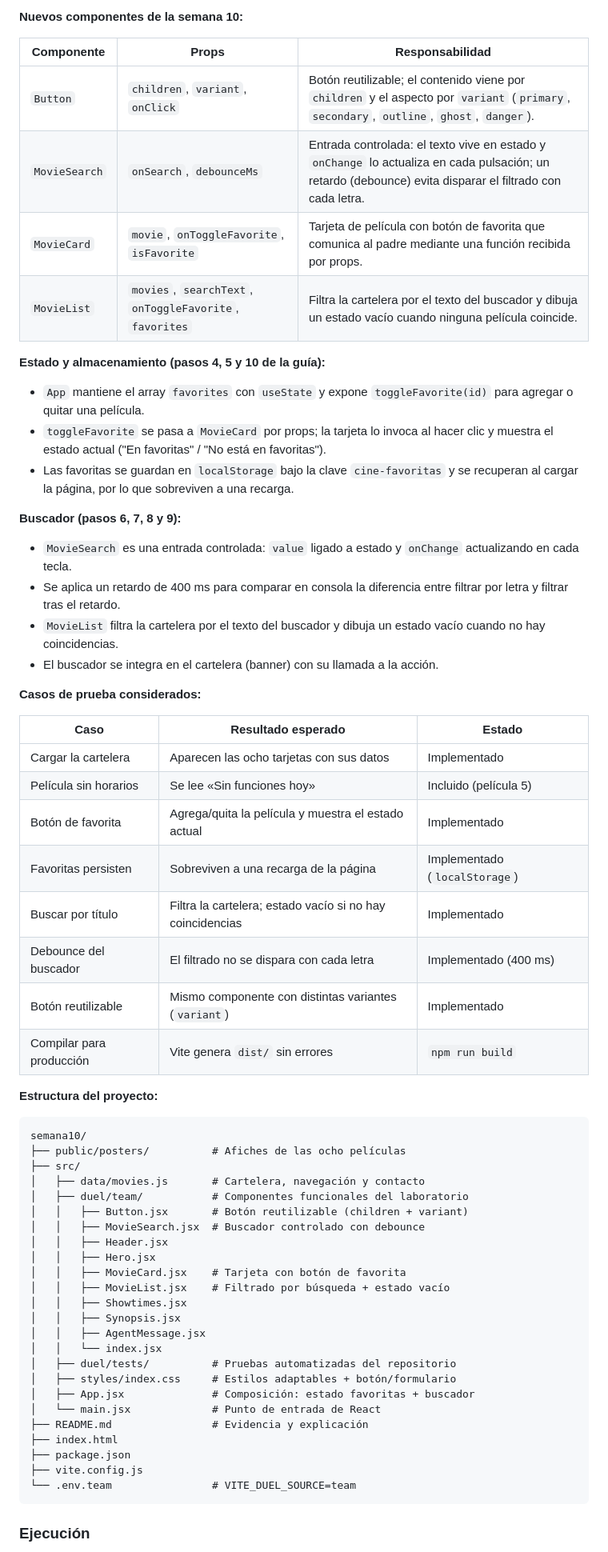
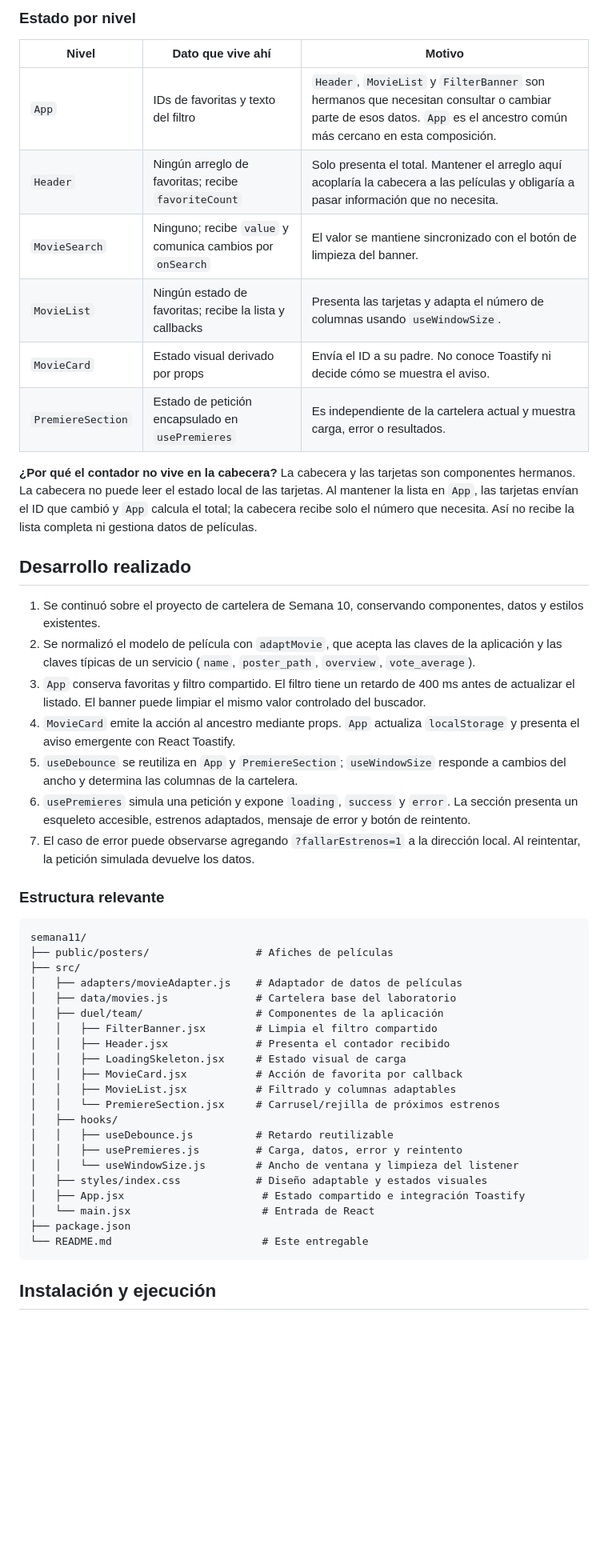
Before and after one commit to ymerino-dev/DAE-4C24A_2026, a Markdown page: semana11/README.md, the part around one of its changes. Shown at 80% size. GitHub-like rendering; blank space fills up the shorter version.

Commit message:
docs(semana11): documentar arquitectura y desarrollo individual

````diff
--- a/semana11/README.md
+++ b/semana11/README.md
@@ -23,66 +65,53 @@
 ```
 
-**Nuevos componentes de la semana 10:**
+### Estado por nivel
 
-| Componente | Props | Responsabilidad |
+| Nivel | Dato que vive ahí | Motivo |
 |---|---|---|
-| `Button` | `children`, `variant`, `onClick` | Botón reutilizable; el contenido viene por `children` y el aspecto por `variant` (`primary`, `secondary`, `outline`, `ghost`, `danger`). |
-| `MovieSearch` | `onSearch`, `debounceMs` | Entrada controlada: el texto vive en estado y `onChange` lo actualiza en cada pulsación; un retardo (debounce) evita disparar el filtrado con cada letra. |
-| `MovieCard` | `movie`, `onToggleFavorite`, `isFavorite` | Tarjeta de película con botón de favorita que comunica al padre mediante una función recibida por props. |
-| `MovieList` | `movies`, `searchText`, `onToggleFavorite`, `favorites` | Filtra la cartelera por el texto del buscador y dibuja un estado vacío cuando ninguna película coincide. |
+| `App` | IDs de favoritas y texto del filtro | `Header`, `MovieList` y `FilterBanner` son hermanos que necesitan consultar o cambiar parte de esos datos. `App` es el ancestro común más cercano en esta composición. |
+| `Header` | Ningún arreglo de favoritas; recibe `favoriteCount` | Solo presenta el total. Mantener el arreglo aquí acoplaría la cabecera a las películas y obligaría a pasar información que no necesita. |
+| `MovieSearch` | Ninguno; recibe `value` y comunica cambios por `onSearch` | El valor se mantiene sincronizado con el botón de limpieza del banner. |
+| `MovieList` | Ningún estado de favoritas; recibe la lista y callbacks | Presenta las tarjetas y adapta el número de columnas usando `useWindowSize`. |
+| `MovieCard` | Estado visual derivado por props | Envía el ID a su padre. No conoce Toastify ni decide cómo se muestra el aviso. |
+| `PremiereSection` | Estado de petición encapsulado en `usePremieres` | Es independiente de la cartelera actual y muestra carga, error o resultados. |
 
-**Estado y almacenamiento (pasos 4, 5 y 10 de la guía):**
-- `App` mantiene el array `favorites` con `useState` y expone `toggleFavorite(id)` para agregar o quitar una película.
-- `toggleFavorite` se pasa a `MovieCard` por props; la tarjeta lo invoca al hacer clic y muestra el estado actual ("En favoritas" / "No está en favoritas").
-- Las favoritas se guardan en `localStorage` bajo la clave `cine-favoritas` y se recuperan al cargar la página, por lo que sobreviven a una recarga.
+**¿Por qué el contador no vive en la cabecera?** La cabecera y las tarjetas son componentes hermanos. La cabecera no puede leer el estado local de las tarjetas. Al mantener la lista en `App`, las tarjetas envían el ID que cambió y `App` calcula el total; la cabecera recibe solo el número que necesita. Así no recibe la lista completa ni gestiona datos de películas.
 
-**Buscador (pasos 6, 7, 8 y 9):**
-- `MovieSearch` es una entrada controlada: `value` ligado a estado y `onChange` actualizando en cada tecla.
-- Se aplica un retardo de 400 ms para comparar en consola la diferencia entre filtrar por letra y filtrar tras el retardo.
-- `MovieList` filtra la cartelera por el texto del buscador y dibuja un estado vacío cuando no hay coincidencias.
-- El buscador se integra en el cartelera (banner) con su llamada a la acción.
+## Desarrollo realizado
 
-**Casos de prueba considerados:**
+1. Se continuó sobre el proyecto de cartelera de Semana 10, conservando componentes, datos y estilos existentes.
+2. Se normalizó el modelo de película con `adaptMovie`, que acepta las claves de la aplicación y las claves típicas de un servicio (`name`, `poster_path`, `overview`, `vote_average`).
+3. `App` conserva favoritas y filtro compartido. El filtro tiene un retardo de 400 ms antes de actualizar el listado. El banner puede limpiar el mismo valor controlado del buscador.
+4. `MovieCard` emite la acción al ancestro mediante props. `App` actualiza `localStorage` y presenta el aviso emergente con React Toastify.
+5. `useDebounce` se reutiliza en `App` y `PremiereSection`; `useWindowSize` responde a cambios del ancho y determina las columnas de la cartelera.
+6. `usePremieres` simula una petición y expone `loading`, `success` y `error`. La sección presenta un esqueleto accesible, estrenos adaptados, mensaje de error y botón de reintento.
+7. El caso de error puede observarse agregando `?fallarEstrenos=1` a la dirección local. Al reintentar, la petición simulada devuelve los datos.
 
-| Caso | Resultado esperado | Estado |
-|---|---|---|
-| Cargar la cartelera | Aparecen las ocho tarjetas con sus datos | Implementado |
-| Película sin horarios | Se lee «Sin funciones hoy» | Incluido (película 5) |
-| Botón de favorita | Agrega/quita la película y muestra el estado actual | Implementado |
-| Favoritas persisten | Sobreviven a una recarga de la página | Implementado (`localStorage`) |
-| Buscar por título | Filtra la cartelera; estado vacío si no hay coincidencias | Implementado |
-| Debounce del buscador | El filtrado no se dispara con cada letra | Implementado (400 ms) |
-| Botón reutilizable | Mismo componente con distintas variantes (`variant`) | Implementado |
-| Compilar para producción | Vite genera `dist/` sin errores | `npm run build` |
-
-**Estructura del proyecto:**
+### Estructura relevante
 
 ```text
-semana10/
-├── public/posters/          # Afiches de las ocho películas
+semana11/
+├── public/posters/                 # Afiches de películas
 ├── src/
-│   ├── data/movies.js       # Cartelera, navegación y contacto
-│   ├── duel/team/           # Componentes funcionales del laboratorio
-│   │   ├── Button.jsx       # Botón reutilizable (children + variant)
-│   │   ├── MovieSearch.jsx  # Buscador controlado con debounce
-│   │   ├── Header.jsx
-│   │   ├── Hero.jsx
-│   │   ├── MovieCard.jsx    # Tarjeta con botón de favorita
-│   │   ├── MovieList.jsx    # Filtrado por búsqueda + estado vacío
-│   │   ├── Showtimes.jsx
-│   │   ├── Synopsis.jsx
-│   │   ├── AgentMessage.jsx
-│   │   └── index.jsx
-│   ├── duel/tests/          # Pruebas automatizadas del repositorio
-│   ├── styles/index.css     # Estilos adaptables + botón/formulario
-│   ├── App.jsx              # Composición: estado favoritas + buscador
-│   └── main.jsx             # Punto de entrada de React
-├── README.md                # Evidencia y explicación
-├── index.html
+│   ├── adapters/movieAdapter.js    # Adaptador de datos de películas
+│   ├── data/movies.js              # Cartelera base del laboratorio
+│   ├── duel/team/                  # Componentes de la aplicación
+│   │   ├── FilterBanner.jsx        # Limpia el filtro compartido
+│   │   ├── Header.jsx              # Presenta el contador recibido
+│   │   ├── LoadingSkeleton.jsx     # Estado visual de carga
+│   │   ├── MovieCard.jsx           # Acción de favorita por callback
+│   │   ├── MovieList.jsx           # Filtrado y columnas adaptables
+│   │   └── PremiereSection.jsx     # Carrusel/rejilla de próximos estrenos
+│   ├── hooks/
+│   │   ├── useDebounce.js          # Retardo reutilizable
+│   │   ├── usePremieres.js         # Carga, datos, error y reintento
+│   │   └── useWindowSize.js        # Ancho de ventana y limpieza del listener
+│   ├── styles/index.css            # Diseño adaptable y estados visuales
+│   ├── App.jsx                      # Estado compartido e integración Toastify
+│   └── main.jsx                     # Entrada de React
 ├── package.json
-├── vite.config.js
-└── .env.team                # VITE_DUEL_SOURCE=team
+└── README.md                        # Este entregable
 ```
 
-### Ejecución
+## Instalación y ejecución
 
````
Also changed, not shown: other parts of semana11/README.md (+97 -23 lines), README.md (+1 -1 lines).
